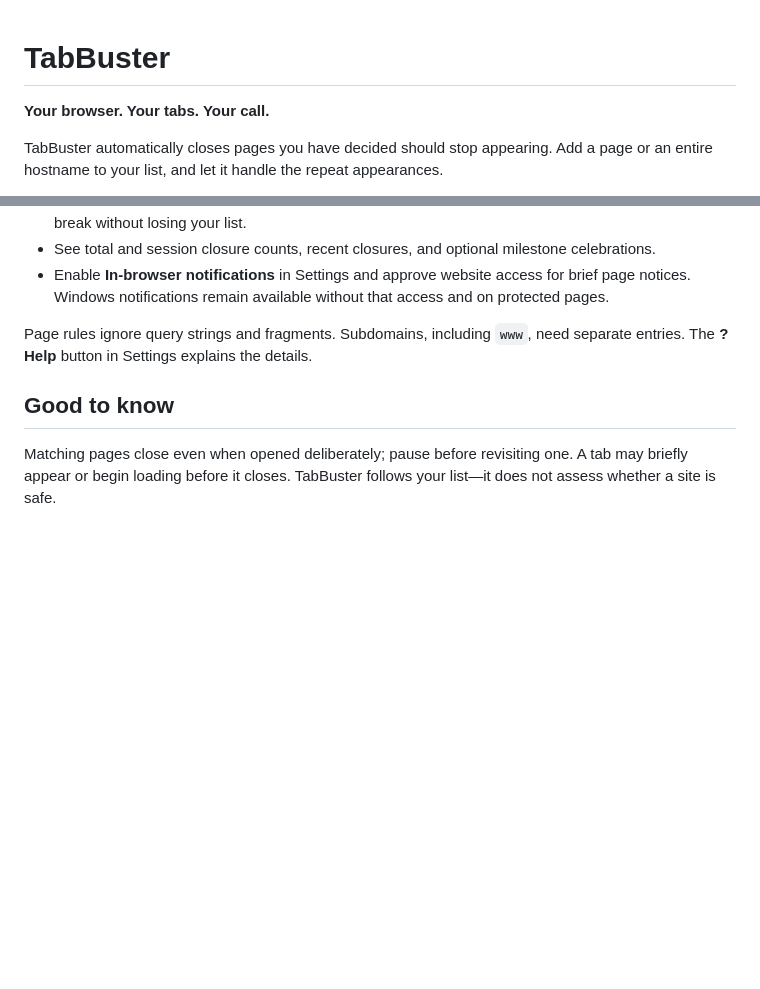
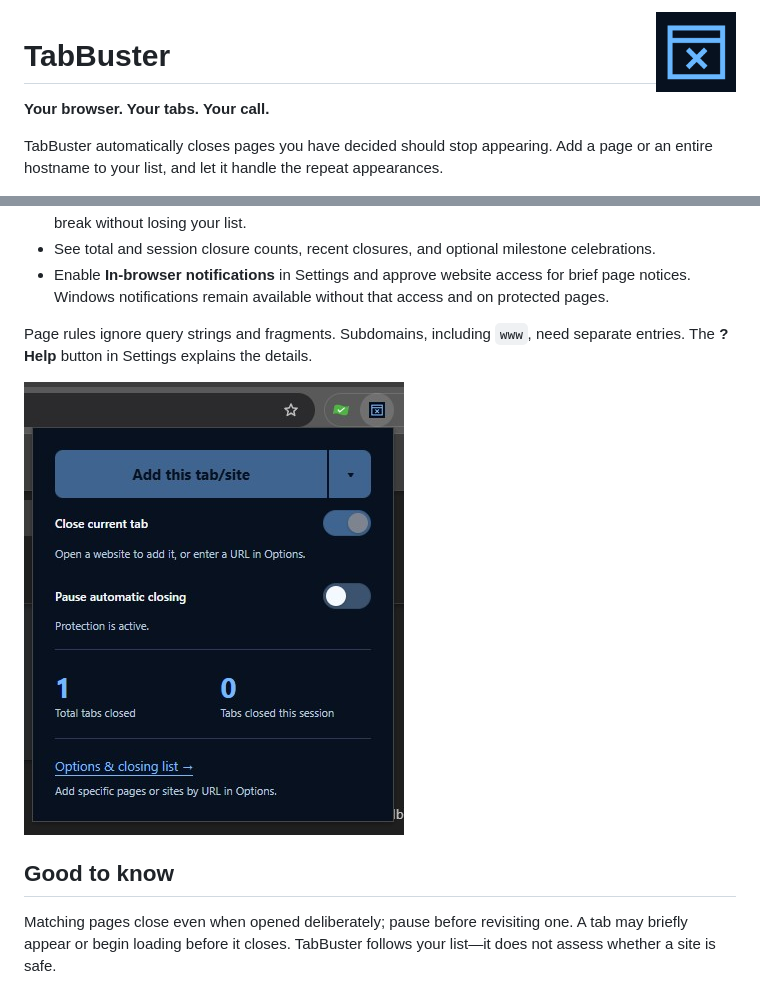
Before and after one commit to digitalchet/TabBuster, a Markdown page: README.md, 2 parts joined by grey strips. GitHub-like rendering; pictures changed too: assets/screenshots/TabBusterPopUp.jpg (added); blank space fills up the shorter version.

Commit message:
Add README branding and popup screenshot

```diff
--- a/README.md
+++ b/README.md
@@ -1,3 +1,5 @@
+<img src="TabBuster/assets/icon-128.png" alt="TabBuster icon" width="80" height="80" align="right">
+
 # TabBuster
 
 **Your browser. Your tabs. Your call.**
@@ -24,6 +26,8 @@ To update, replace the files in the same folder and click **Reload** on the exte
 
 Page rules ignore query strings and fragments. Subdomains, including `www`, need separate entries. The **? Help** button in Settings explains the details.
 
+<img src="assets/screenshots/TabBusterPopUp.jpg" alt="TabBuster popup showing quick actions, pause control, and closure counts" width="380">
+
 ## Good to know
 
 Matching pages close even when opened deliberately; pause before revisiting one. A tab may briefly appear or begin loading before it closes. TabBuster follows your list—it does not assess whether a site is safe.
```
Also changed, not shown: 1 other file.
